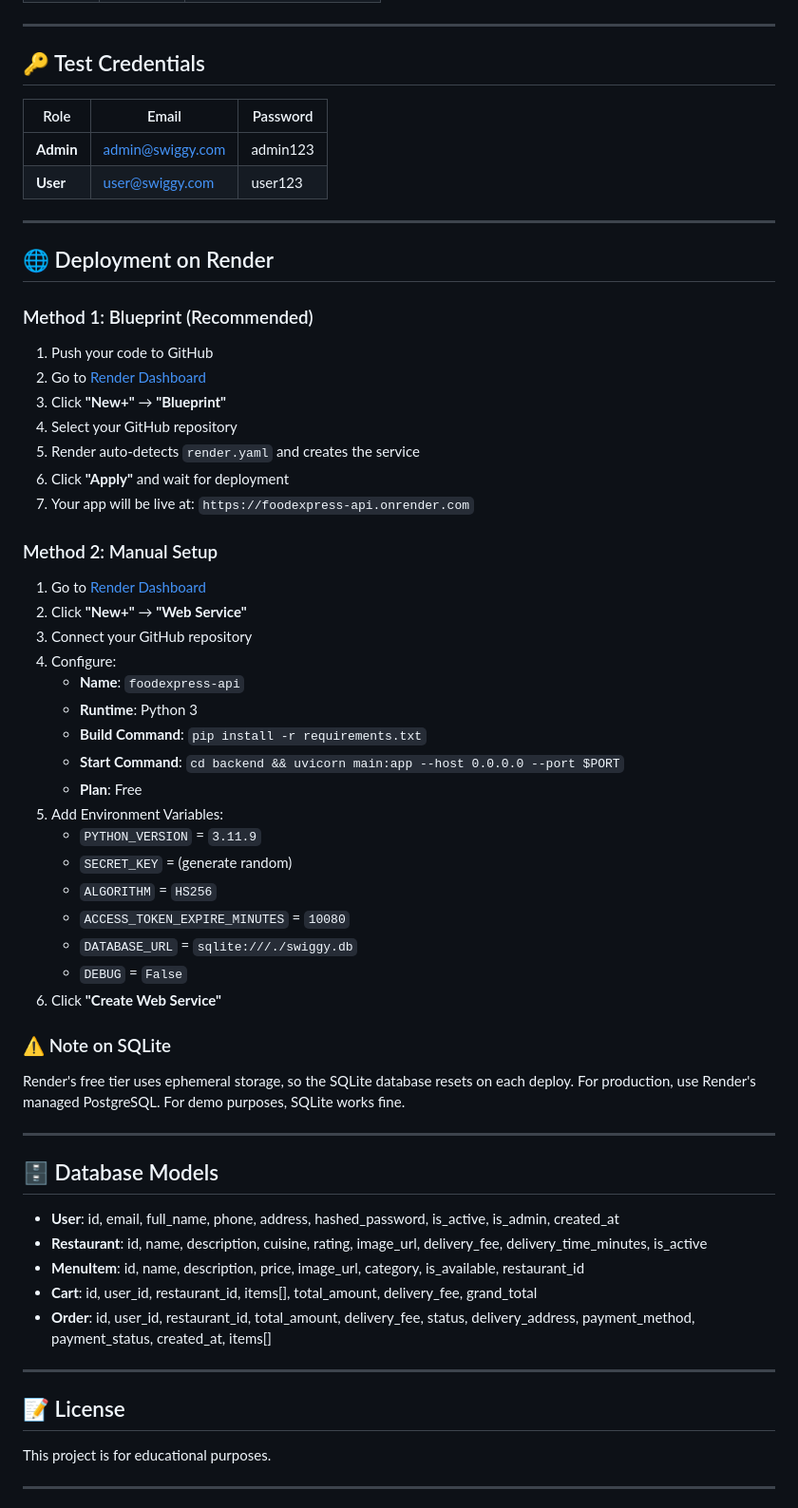
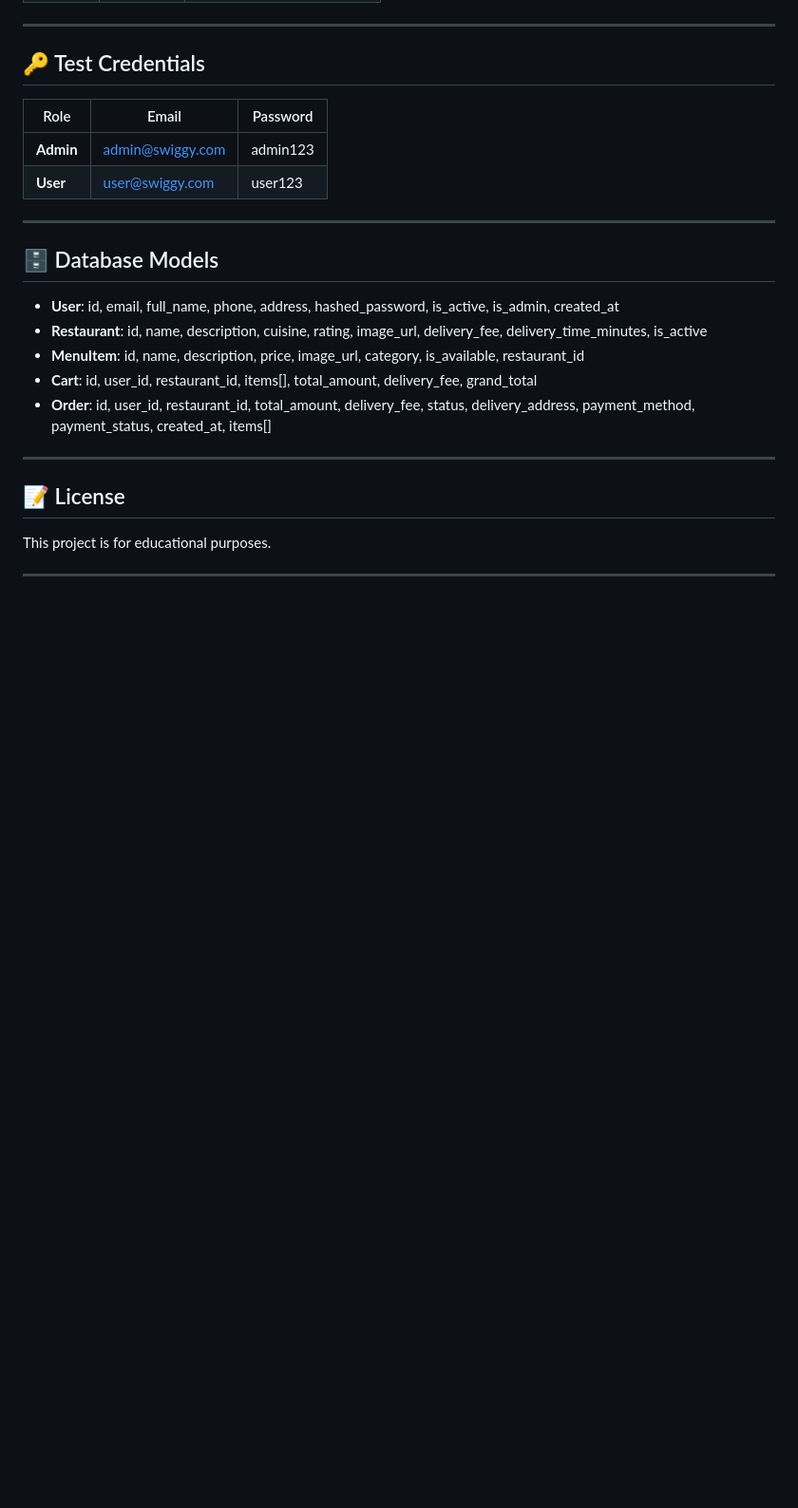
Before and after one commit to ramcharanp208-commits/food_delivery_project, a Markdown page: README.md, the part around the change. Shown at 95% size. Rendered like a GitHub page; blank space fills up the shorter version.

Commit message:
Remove Render deployment methods from README
Removed deployment instructions for Render from README.

```diff
--- a/README.md
+++ b/README.md
@@ -216,42 +216,6 @@ swigg_example/
 
 ---
 
-## 🌐 Deployment on Render
-
-### Method 1: Blueprint (Recommended)
-
-1. Push your code to GitHub
-2. Go to [Render Dashboard](https://dashboard.render.com)
-3. Click **"New+"** → **"Blueprint"**
-4. Select your GitHub repository
-5. Render auto-detects `render.yaml` and creates the service
-6. Click **"Apply"** and wait for deployment
-7. Your app will be live at: `https://foodexpress-api.onrender.com`
-
-### Method 2: Manual Setup
-
-1. Go to [Render Dashboard](https://dashboard.render.com)
-2. Click **"New+"** → **"Web Service"**
-3. Connect your GitHub repository
-4. Configure:
-   - **Name**: `foodexpress-api`
-   - **Runtime**: Python 3
-   - **Build Command**: `pip install -r requirements.txt`
-   - **Start Command**: `cd backend && uvicorn main:app --host 0.0.0.0 --port $PORT`
-   - **Plan**: Free
-5. Add Environment Variables:
-   - `PYTHON_VERSION` = `3.11.9`
-   - `SECRET_KEY` = (generate random)
-   - `ALGORITHM` = `HS256`
-   - `ACCESS_TOKEN_EXPIRE_MINUTES` = `10080`
-   - `DATABASE_URL` = `sqlite:///./swiggy.db`
-   - `DEBUG` = `False`
-6. Click **"Create Web Service"**
-
-### ⚠️ Note on SQLite
-Render's free tier uses ephemeral storage, so the SQLite database resets on each deploy. For production, use Render's managed PostgreSQL. For demo purposes, SQLite works fine.
-
----
 
 ## 🗄️ Database Models
 
```
